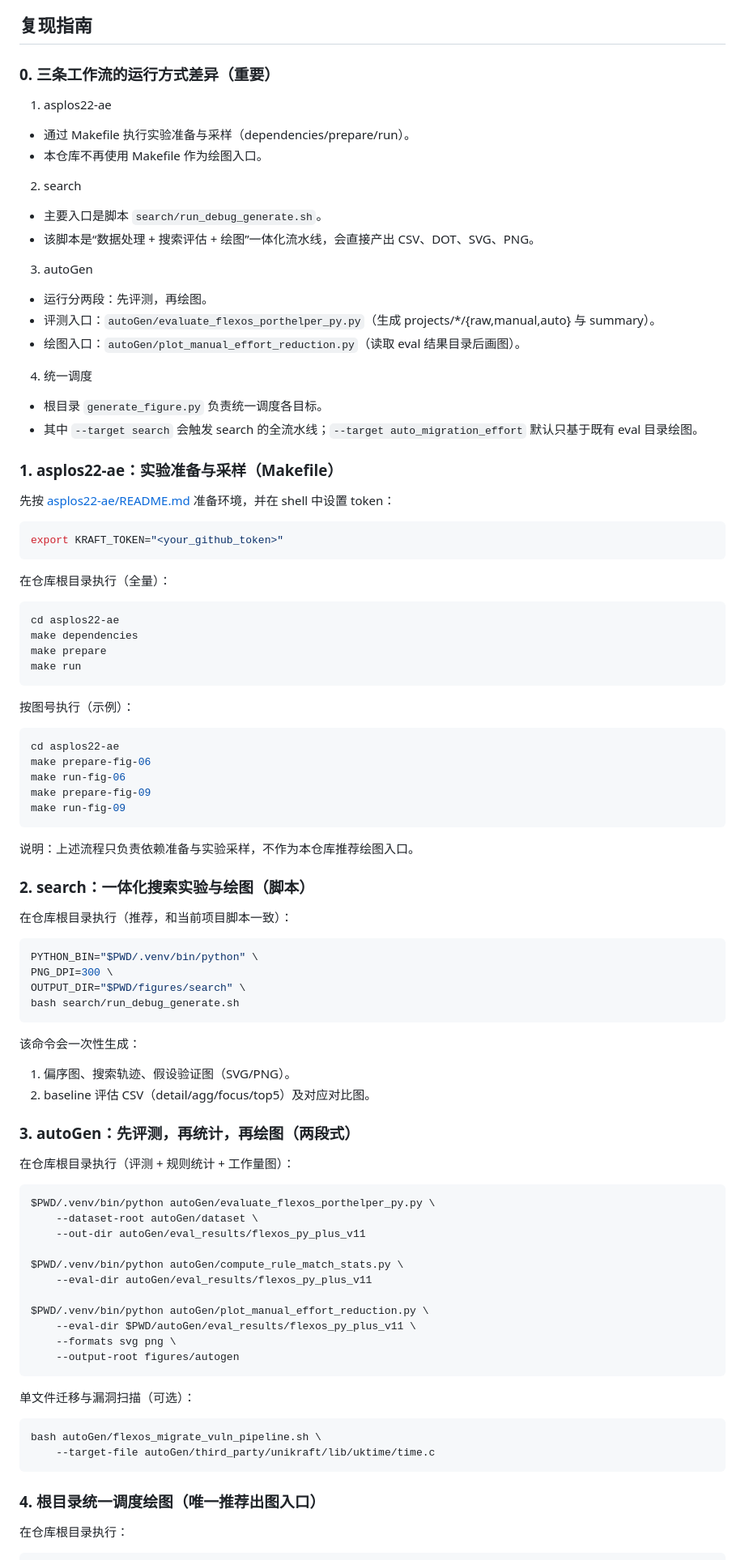
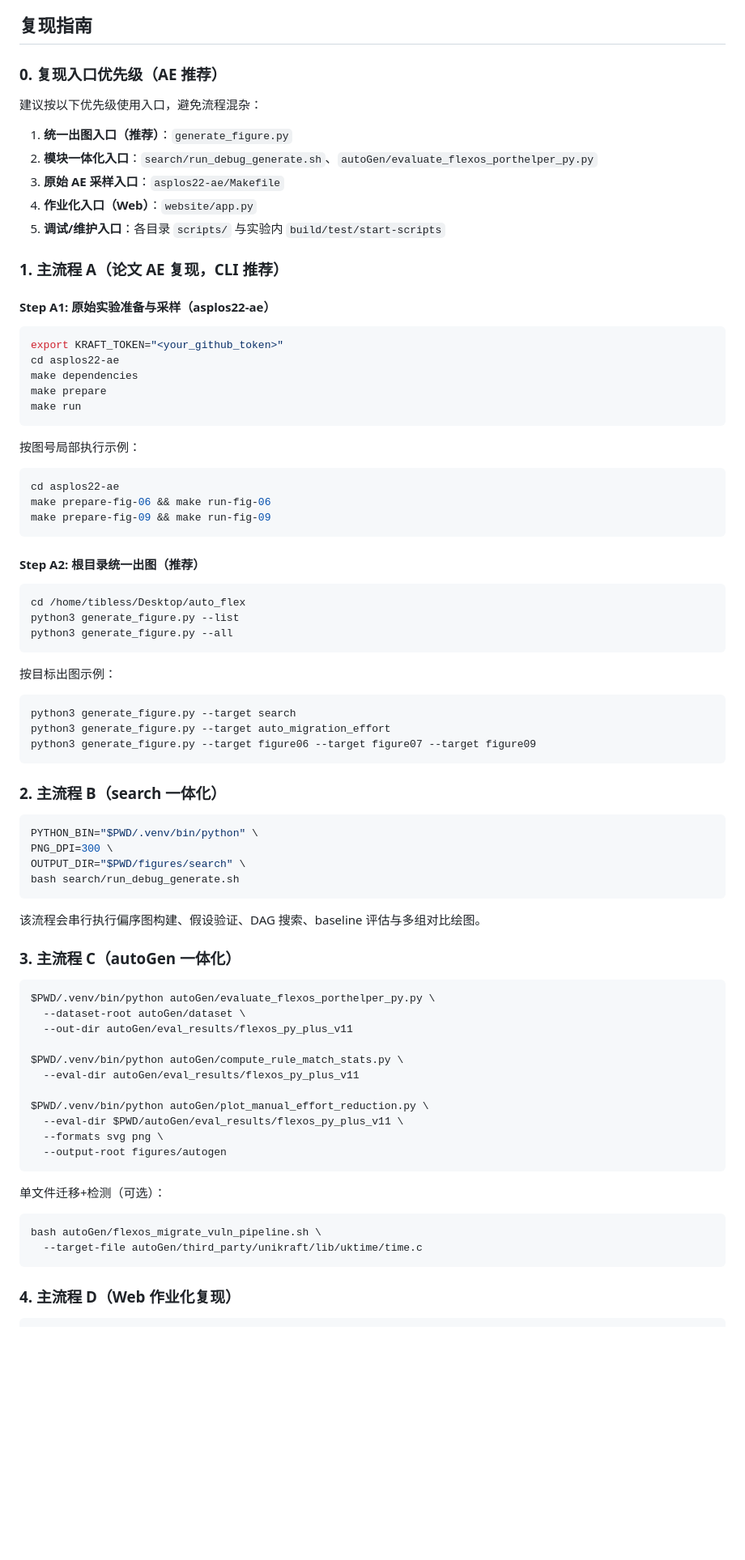
Before and after one commit to HugoPhi/autoFlex, a Markdown page: README.md, the part around one of its changes. Shown at 81% size. Rendered like a GitHub page; blank space fills up the shorter version.

Commit message:
refactor: update section titles and improve web platform overview in README

````diff
--- a/README.md
+++ b/README.md
@@ -314,57 +213,53 @@ cd /home/tibless/Desktop/auto_flex/website
 
 ## 复现指南
 
-### 0. 三条工作流的运行方式差异（重要）
+### 0. 复现入口优先级（AE 推荐）
 
-1. asplos22-ae
-- 通过 Makefile 执行实验准备与采样（dependencies/prepare/run）。
-- 本仓库不再使用 Makefile 作为绘图入口。
+建议按以下优先级使用入口，避免流程混杂：
 
-2. search
-- 主要入口是脚本 `search/run_debug_generate.sh`。
-- 该脚本是“数据处理 + 搜索评估 + 绘图”一体化流水线，会直接产出 CSV、DOT、SVG、PNG。
+1. **统一出图入口（推荐）**：`generate_figure.py`
+2. **模块一体化入口**：`search/run_debug_generate.sh`、`autoGen/evaluate_flexos_porthelper_py.py`
+3. **原始 AE 采样入口**：`asplos22-ae/Makefile`
+4. **作业化入口（Web）**：`website/app.py`
+5. **调试/维护入口**：各目录 `scripts/` 与实验内 `build/test/start-scripts`
 
-3. autoGen
-- 运行分两段：先评测，再绘图。
-- 评测入口：`autoGen/evaluate_flexos_porthelper_py.py`（生成 projects/*/{raw,manual,auto} 与 summary）。
-- 绘图入口：`autoGen/plot_manual_effort_reduction.py`（读取 eval 结果目录后画图）。
+### 1. 主流程 A（论文 AE 复现，CLI 推荐）
 
-4. 统一调度
-- 根目录 `generate_figure.py` 负责统一调度各目标。
-- 其中 `--target search` 会触发 search 的全流水线；`--target auto_migration_effort` 默认只基于既有 eval 目录绘图。
-
-### 1. asplos22-ae：实验准备与采样（Makefile）
-
-先按 [asplos22-ae/README.md](asplos22-ae/README.md) 准备环境，并在 shell 中设置 token：
+#### Step A1: 原始实验准备与采样（asplos22-ae）
 
 ```bash
 export KRAFT_TOKEN="<your_github_token>"
-```
-
-在仓库根目录执行（全量）：
-
-```bash
 cd asplos22-ae
 make dependencies
 make prepare
 make run
 ```
 
-按图号执行（示例）：
+按图号局部执行示例：
 
 ```bash
 cd asplos22-ae
-make prepare-fig-06
-make run-fig-06
-make prepare-fig-09
-make run-fig-09
+make prepare-fig-06 && make run-fig-06
+make prepare-fig-09 && make run-fig-09
 ```
 
-说明：上述流程只负责依赖准备与实验采样，不作为本仓库推荐绘图入口。
+#### Step A2: 根目录统一出图（推荐）
 
-### 2. search：一体化搜索实验与绘图（脚本）
+```bash
+cd /home/tibless/Desktop/auto_flex
+python3 generate_figure.py --list
+python3 generate_figure.py --all
+```
 
-在仓库根目录执行（推荐，和当前项目脚本一致）：
+按目标出图示例：
+
+```bash
+python3 generate_figure.py --target search
+python3 generate_figure.py --target auto_migration_effort
+python3 generate_figure.py --target figure06 --target figure07 --target figure09
+```
+
+### 2. 主流程 B（search 一体化）
 
 ```bash
 PYTHON_BIN="$PWD/.venv/bin/python" \
@@ -373,38 +268,31 @@ OUTPUT_DIR="$PWD/figures/search" \
 bash search/run_debug_generate.sh
 ```
 
-该命令会一次性生成：
+该流程会串行执行偏序图构建、假设验证、DAG 搜索、baseline 评估与多组对比绘图。
 
-1. 偏序图、搜索轨迹、假设验证图（SVG/PNG）。
-2. baseline 评估 CSV（detail/agg/focus/top5）及对应对比图。
-
-### 3. autoGen：先评测，再统计，再绘图（两段式）
-
-在仓库根目录执行（评测 + 规则统计 + 工作量图）：
+### 3. 主流程 C（autoGen 一体化）
 
 ```bash
 $PWD/.venv/bin/python autoGen/evaluate_flexos_porthelper_py.py \
-	--dataset-root autoGen/dataset \
-	--out-dir autoGen/eval_results/flexos_py_plus_v11
+  --dataset-root autoGen/dataset \
+  --out-dir autoGen/eval_results/flexos_py_plus_v11
 
 $PWD/.venv/bin/python autoGen/compute_rule_match_stats.py \
-	--eval-dir autoGen/eval_results/flexos_py_plus_v11
+  --eval-dir autoGen/eval_results/flexos_py_plus_v11
 
 $PWD/.venv/bin/python autoGen/plot_manual_effort_reduction.py \
-	--eval-dir $PWD/autoGen/eval_results/flexos_py_plus_v11 \
-	--formats svg png \
-	--output-root figures/autogen
+  --eval-dir $PWD/autoGen/eval_results/flexos_py_plus_v11 \
+  --formats svg png \
+  --output-root figures/autogen
 ```
 
-单文件迁移与漏洞扫描（可选）：
+单文件迁移+检测（可选）：
 
 ```bash
 bash autoGen/flexos_migrate_vuln_pipeline.sh \
-	--target-file autoGen/third_party/unikraft/lib/uktime/time.c
+  --target-file autoGen/third_party/unikraft/lib/uktime/time.c
 ```
 
-### 4. 根目录统一调度绘图（唯一推荐出图入口）
-
-在仓库根目录执行：
+### 4. 主流程 D（Web 作业化复现）
 
 ```bash
````
Also changed, not shown: other parts of README.md (+192 -162 lines).
